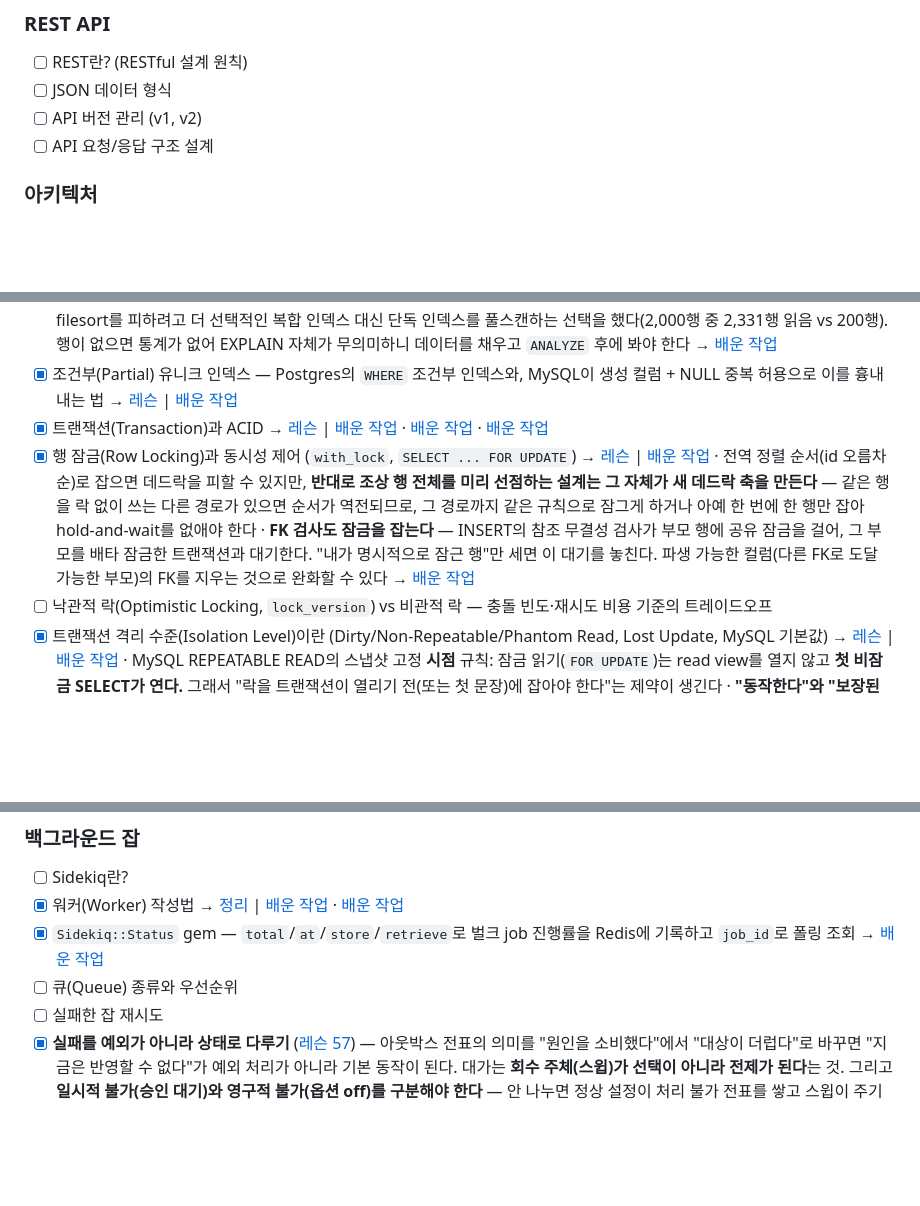
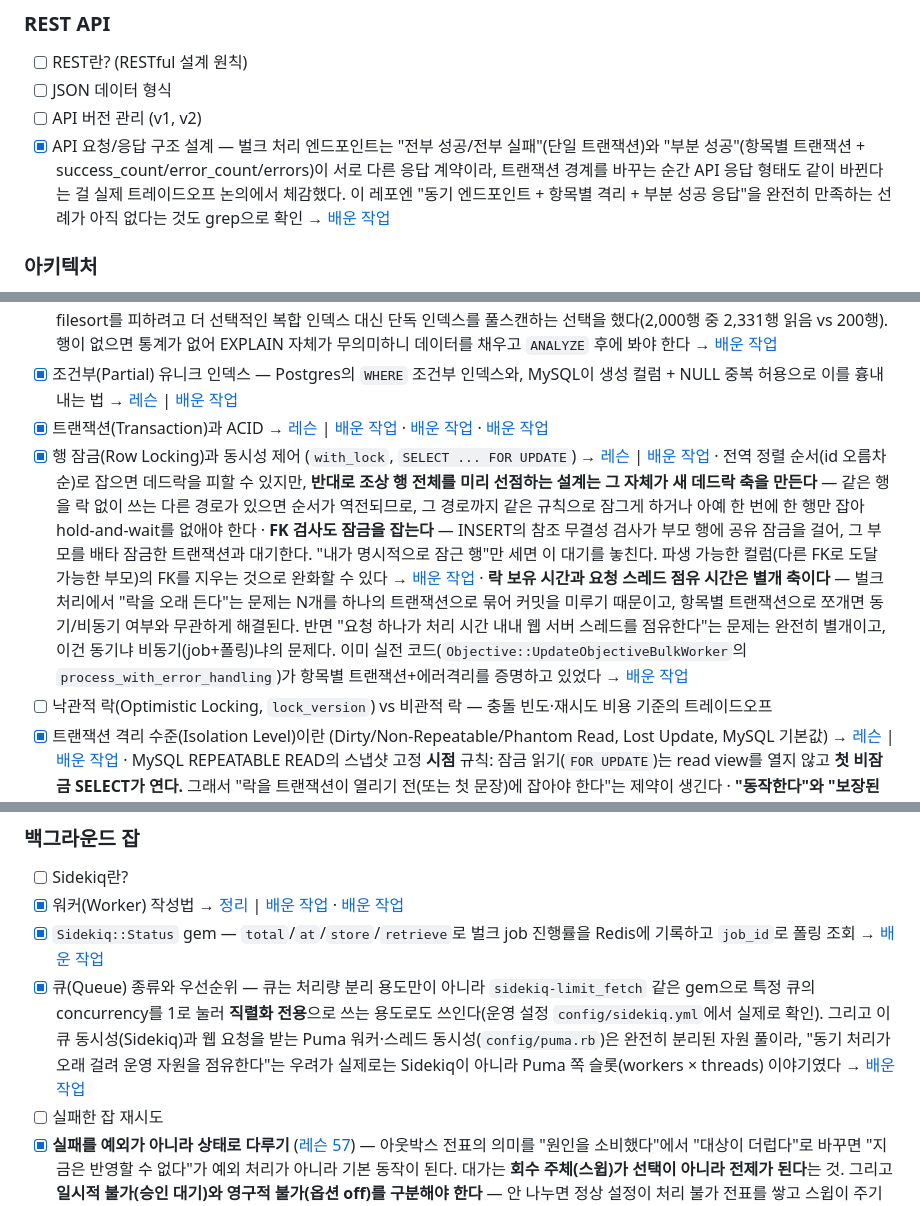
Before and after one commit to hyunwoosongHCG/backend-log, a Markdown page: ROADMAP.md, 3 parts joined by grey strips. GitHub-like rendering; blank space fills up the shorter version.

```diff
--- a/ROADMAP.md
+++ b/ROADMAP.md
@@ -26,7 +26,7 @@
 - [ ] REST란? (RESTful 설계 원칙)
 - [ ] JSON 데이터 형식
 - [ ] API 버전 관리 (v1, v2)
-- [ ] API 요청/응답 구조 설계
+- [x] API 요청/응답 구조 설계 — 벌크 처리 엔드포인트는 "전부 성공/전부 실패"(단일 트랜잭션)와 "부분 성공"(항목별 트랜잭션 + success_count/error_count/errors)이 서로 다른 응답 계약이라, 트랜잭션 경계를 바꾸는 순간 API 응답 형태도 같이 바뀐다는 걸 실제 트레이드오프 논의에서 체감했다. 이 레포엔 "동기 엔드포인트 + 항목별 격리 + 부분 성공 응답"을 완전히 만족하는 선례가 아직 없다는 것도 grep으로 확인 → [배운 작업](work-log/2026-08-25-key-result-auto-checkin-reflect-batch-approval-async-pattern-research.md)
 
 ### 아키텍처
 
@@ -48,7 +48,7 @@
 - [x] 인덱스(Index)란? 왜 필요한가 → [레슨](lessons/0043-index-and-leftmost-prefix.html) · **인덱스가 있다 ≠ 쓰인다.** EXPLAIN으로 확인해야 한다 — MySQL이 `ORDER BY id`의 filesort를 피하려고 더 선택적인 복합 인덱스 대신 단독 인덱스를 풀스캔하는 선택을 했다(2,000행 중 2,331행 읽음 vs 200행). 행이 없으면 통계가 없어 EXPLAIN 자체가 무의미하니 데이터를 채우고 `ANALYZE` 후에 봐야 한다 → [배운 작업](work-log/2026-08-12-ppback-pr-5532-outbox-worker-migration.md)
 - [x] 조건부(Partial) 유니크 인덱스 — Postgres의 `WHERE` 조건부 인덱스와, MySQL이 생성 컬럼 + NULL 중복 허용으로 이를 흉내내는 법 → [레슨](lessons/0050-mysql-conditional-unique-index-via-generated-column.html) | [배운 작업](work-log/2026-07-27-ppback-pr-5506-review.md)
 - [x] 트랜잭션(Transaction)과 ACID → [레슨](lessons/0024-transaction-atomicity-bulk-approval-bug.html) | [배운 작업](work-log/2026-07-03-sentry-batch-approval-atomicity-bug.md) · [배운 작업](work-log/2026-07-23-key-result-auto-checkin-reflect-design-and-schema.md) · [배운 작업](work-log/2026-07-30-ppback-pr-5504-comparison-review.md)
-- [x] 행 잠금(Row Locking)과 동시성 제어 (`with_lock`, `SELECT ... FOR UPDATE`) → [레슨](lessons/0042-row-locking-and-deadlock.html) | [배운 작업](work-log/2026-08-11-ppback-pr-5532-lost-update-lock-review.md) · 전역 정렬 순서(id 오름차순)로 잡으면 데드락을 피할 수 있지만, **반대로 조상 행 전체를 미리 선점하는 설계는 그 자체가 새 데드락 축을 만든다** — 같은 행을 락 없이 쓰는 다른 경로가 있으면 순서가 역전되므로, 그 경로까지 같은 규칙으로 잠그게 하거나 아예 한 번에 한 행만 잡아 hold-and-wait를 없애야 한다 · **FK 검사도 잠금을 잡는다** — INSERT의 참조 무결성 검사가 부모 행에 공유 잠금을 걸어, 그 부모를 배타 잠금한 트랜잭션과 대기한다. "내가 명시적으로 잠근 행"만 세면 이 대기를 놓친다. 파생 가능한 컬럼(다른 FK로 도달 가능한 부모)의 FK를 지우는 것으로 완화할 수 있다 → [배운 작업](work-log/2026-08-19-key-result-auto-reflect-decision-timeline.md)
+- [x] 행 잠금(Row Locking)과 동시성 제어 (`with_lock`, `SELECT ... FOR UPDATE`) → [레슨](lessons/0042-row-locking-and-deadlock.html) | [배운 작업](work-log/2026-08-11-ppback-pr-5532-lost-update-lock-review.md) · 전역 정렬 순서(id 오름차순)로 잡으면 데드락을 피할 수 있지만, **반대로 조상 행 전체를 미리 선점하는 설계는 그 자체가 새 데드락 축을 만든다** — 같은 행을 락 없이 쓰는 다른 경로가 있으면 순서가 역전되므로, 그 경로까지 같은 규칙으로 잠그게 하거나 아예 한 번에 한 행만 잡아 hold-and-wait를 없애야 한다 · **FK 검사도 잠금을 잡는다** — INSERT의 참조 무결성 검사가 부모 행에 공유 잠금을 걸어, 그 부모를 배타 잠금한 트랜잭션과 대기한다. "내가 명시적으로 잠근 행"만 세면 이 대기를 놓친다. 파생 가능한 컬럼(다른 FK로 도달 가능한 부모)의 FK를 지우는 것으로 완화할 수 있다 → [배운 작업](work-log/2026-08-19-key-result-auto-reflect-decision-timeline.md) · **락 보유 시간과 요청 스레드 점유 시간은 별개 축이다** — 벌크 처리에서 "락을 오래 든다"는 문제는 N개를 하나의 트랜잭션으로 묶어 커밋을 미루기 때문이고, 항목별 트랜잭션으로 쪼개면 동기/비동기 여부와 무관하게 해결된다. 반면 "요청 하나가 처리 시간 내내 웹 서버 스레드를 점유한다"는 문제는 완전히 별개이고, 이건 동기냐 비동기(job+폴링)냐의 문제다. 이미 실전 코드(`Objective::UpdateObjectiveBulkWorker`의 `process_with_error_handling`)가 항목별 트랜잭션+에러격리를 증명하고 있었다 → [배운 작업](work-log/2026-08-25-key-result-auto-checkin-reflect-batch-approval-async-pattern-research.md)
 - [ ] 낙관적 락(Optimistic Locking, `lock_version`) vs 비관적 락 — 충돌 빈도·재시도 비용 기준의 트레이드오프
 - [x] 트랜잭션 격리 수준(Isolation Level)이란 (Dirty/Non-Repeatable/Phantom Read, Lost Update, MySQL 기본값) → [레슨](lessons/0044-transaction-isolation-level.html) | [배운 작업](work-log/2026-08-11-ppback-pr-5532-lost-update-lock-review.md) · MySQL REPEATABLE READ의 스냅샷 고정 **시점** 규칙: 잠금 읽기(`FOR UPDATE`)는 read view를 열지 않고 **첫 비잠금 SELECT가 연다.** 그래서 "락을 트랜잭션이 열리기 전(또는 첫 문장)에 잡아야 한다"는 제약이 생긴다 · **"동작한다"와 "보장된다"는 다르다** — 위 규칙 덕에 기본 격리수준으로도 실제로 통과하지만(실측), 그 보장은 코드로 강제되지 않는 암묵 전제(잠금 SELECT 앞에 조회가 없어야 함)라 한 줄만 끼어들면 조용히 깨지고 **테스트는 통과한다.** `isolation: :read_committed`를 명시하면 전제에 의존하지 않고, 중첩 트랜잭션에서 호출되면 `TransactionIsolationError`로 시끄럽게 터진다 → [배운 작업](work-log/2026-08-12-ppback-pr-5532-outbox-worker-migration.md) · **격리수준의 정답은 설계 단위에 종속된다** ([레슨 57](lessons/0057-work-unit-vs-contention-unit.html)) — 같은 두 후보(잠금 우선 RR vs 명시적 RC)에 대해, 잠금 목록 사전 조회가 *구조적으로 필요한* 설계(원인 단위)에서는 RC가 옳고, 잠글 대상이 잡 인자로 와서 사전 조회가 *존재하지 않는* 설계(대상 단위)에서는 잠금 우선 RR이 옳다. 판단 근거는 "어느 쪽이 안전한가"가 아니라 **"이 구조에서 잠금이 첫 문장임을 코드가 보장하는가"** · **RC에는 이력 유실 축이 있다** — 조회마다 스냅샷이 새로 잡히면 원인 목록을 읽은 뒤 커밋된 값이 계산에는 들어가고 목록에는 없어, 그 원인의 감사 이력이 영구히 누락된다(값은 맞다). 격리수준을 값 정확성만으로 평가하면 놓친다 → [배운 작업](work-log/2026-08-19-key-result-auto-reflect-decision-timeline.md)
 - [x] 중첩 트랜잭션(Nested Transaction)과 `requires_new`(SAVEPOINT) — 기본 중첩은 진짜 커밋 경계가 아니라 바깥 트랜잭션에 합류할 뿐이고, `requires_new: true`는 부분 실패 격리는 되지만 락 조기 해제는 안 됨 → [레슨](lessons/0045-nested-transaction-and-requires-new.html) | [배운 작업](work-log/2026-07-24-key-result-auto-checkin-reflect-auto-close-and-review-fixes.md)
@@ -209,7 +209,7 @@
 - [ ] Sidekiq란?
 - [x] 워커(Worker) 작성법 → [정리](concepts/sidekiq-job-argument-pipeline.md) | [배운 작업](work-log/2026-07-03-sidekiq-job-args-and-slack-investigation.md) · [배운 작업](work-log/2026-07-23-key-result-auto-checkin-reflect-design-and-schema.md)
 - [x] `Sidekiq::Status` gem — `total`/`at`/`store`/`retrieve`로 벌크 job 진행률을 Redis에 기록하고 `job_id`로 폴링 조회 → [배운 작업](work-log/2026-07-23-key-result-auto-checkin-reflect-design-and-schema.md)
-- [ ] 큐(Queue) 종류와 우선순위
+- [x] 큐(Queue) 종류와 우선순위 — 큐는 처리량 분리 용도만이 아니라 `sidekiq-limit_fetch` 같은 gem으로 특정 큐의 concurrency를 1로 눌러 **직렬화 전용**으로 쓰는 용도로도 쓰인다(운영 설정 `config/sidekiq.yml`에서 실제로 확인). 그리고 이 큐 동시성(Sidekiq)과 웹 요청을 받는 Puma 워커·스레드 동시성(`config/puma.rb`)은 완전히 분리된 자원 풀이라, "동기 처리가 오래 걸려 운영 자원을 점유한다"는 우려가 실제로는 Sidekiq이 아니라 Puma 쪽 슬롯(workers × threads) 이야기였다 → [배운 작업](work-log/2026-08-25-key-result-auto-checkin-reflect-batch-approval-async-pattern-research.md)
 - [ ] 실패한 잡 재시도
 - [x] **실패를 예외가 아니라 상태로 다루기** ([레슨 57](lessons/0057-work-unit-vs-contention-unit.html)) — 아웃박스 전표의 의미를 "원인을 소비했다"에서 "대상이 더럽다"로 바꾸면 "지금은 반영할 수 없다"가 예외 처리가 아니라 기본 동작이 된다. 대가는 **회수 주체(스윕)가 선택이 아니라 전제가 된다**는 것. 그리고 **일시적 불가(승인 대기)와 영구적 불가(옵션 off)를 구분해야 한다** — 안 나누면 정상 설정이 처리 불가 전표를 쌓고 스윕이 주기마다 재시도해 알람을 만든다 → [배운 작업](work-log/2026-08-19-key-result-auto-reflect-decision-timeline.md)
 - [ ] 아웃박스 테이블의 수명 관리 — 폴링 스위퍼/클린업 cron을 언제 붙여야 하는지 판단 기준(테이블 증가 속도, 발행 유실 빈도 관측)
```
Also changed, not shown: work-log/2026-08-25-key-result-auto-checkin-reflect-batch-approval-async-pattern-research.md (added, +28 -0 lines).
